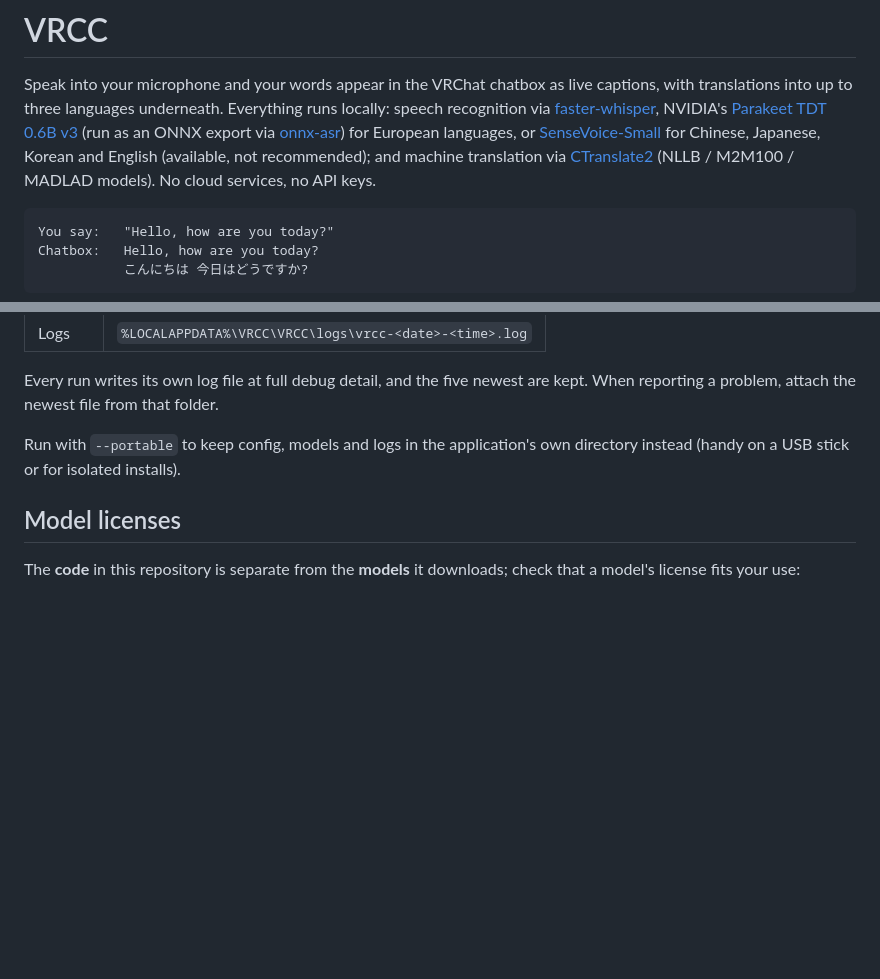
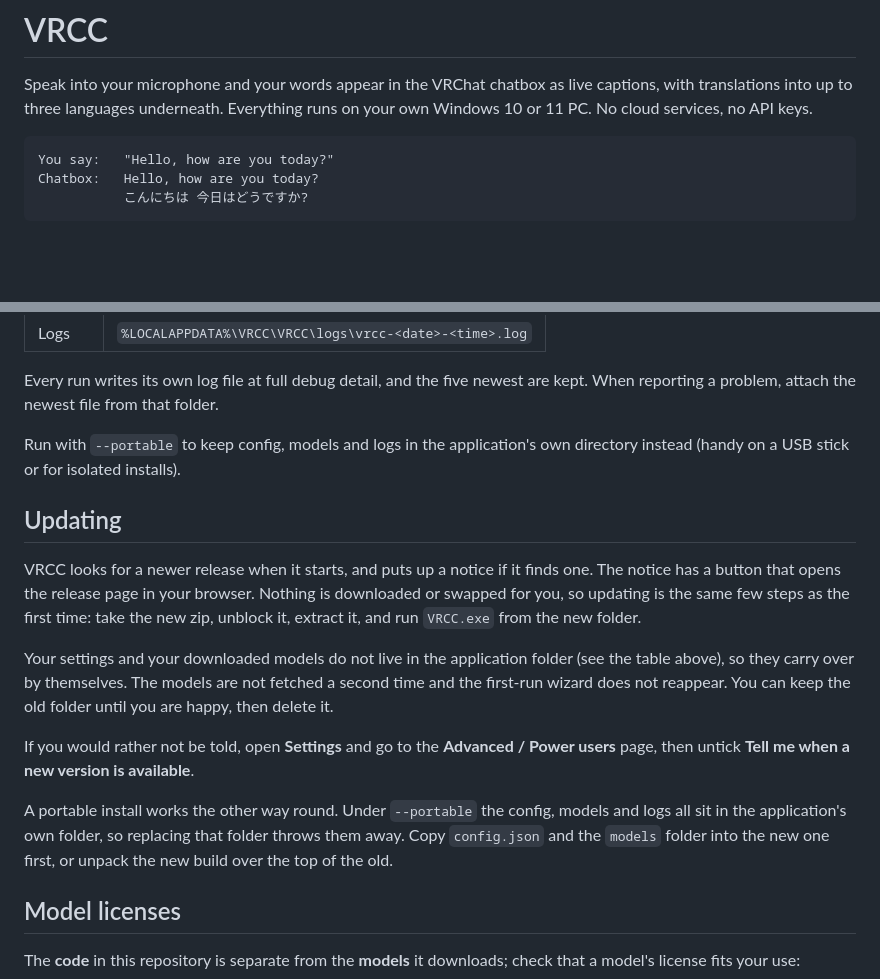
Before and after one commit to dljr-github/VRCC, a Markdown page: README.md, 2 parts joined by grey strips. Rendered like a GitHub page; blank space fills up the shorter version.

````diff
--- a/README.md
+++ b/README.md
@@ -2,16 +2,8 @@
 
 Speak into your microphone and your words appear in the VRChat chatbox as
 live captions, with translations into up to three languages underneath.
-Everything runs locally: speech recognition via
-[faster-whisper](https://github.com/SYSTRAN/faster-whisper), NVIDIA's
-[Parakeet TDT 0.6B v3](https://huggingface.co/nvidia/parakeet-tdt-0.6b-v3)
-(run as an ONNX export via [onnx-asr](https://github.com/istupakov/onnx-asr))
-for European languages, or
-[SenseVoice-Small](https://huggingface.co/FunAudioLLM/SenseVoiceSmall)
-for Chinese, Japanese, Korean and English (available, not recommended); and
-machine translation via
-[CTranslate2](https://github.com/OpenNMT/CTranslate2)
-(NLLB / M2M100 / MADLAD models). No cloud services, no API keys.
+Everything runs on your own Windows 10 or 11 PC. No cloud services, no
+API keys.
 
 ```
 You say:   "Hello, how are you today?"
@@ -373,6 +401,29 @@ are kept. When reporting a problem, attach the newest file from that folder.
 Run with `--portable` to keep config, models and logs in the application's
 own directory instead (handy on a USB stick or for isolated installs).
 
+## Updating
+
+VRCC looks for a newer release when it starts, and puts up a notice if it
+finds one. The notice has a button that opens the release page in your
+browser. Nothing is downloaded or swapped for you, so updating is the same
+few steps as the first time: take the new zip, unblock it, extract it, and
+run `VRCC.exe` from the new folder.
+
+Your settings and your downloaded models do not live in the application
+folder (see the table above), so they carry over by themselves. The models
+are not fetched a second time and the first-run wizard does not reappear.
+You can keep the old folder until you are happy, then delete it.
+
+If you would rather not be told, open **Settings** and go to the
+**Advanced / Power users** page, then untick **Tell me when a new version
+is available**.
+
+A portable install works the other way round. Under `--portable` the
+config, models and logs all sit in the application's own folder, so
+replacing that folder throws them away. Copy `config.json` and the `models`
+folder into the new one first, or unpack the new build over the top of the
+old.
+
 ## Model licenses
 
 The **code** in this repository is separate from the **models** it
````
Also changed, not shown: other parts of README.md (+91 -55 lines).
